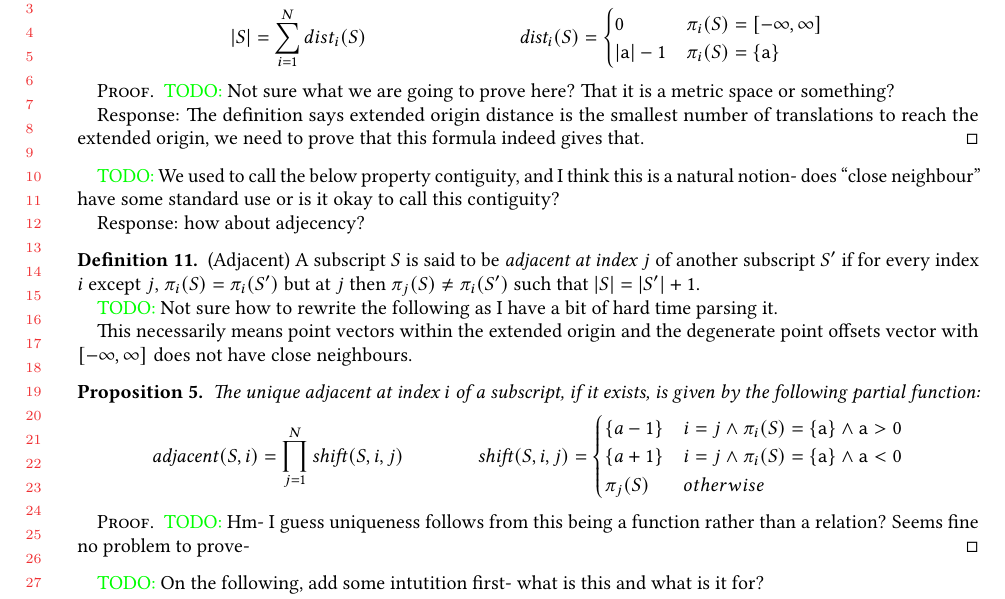
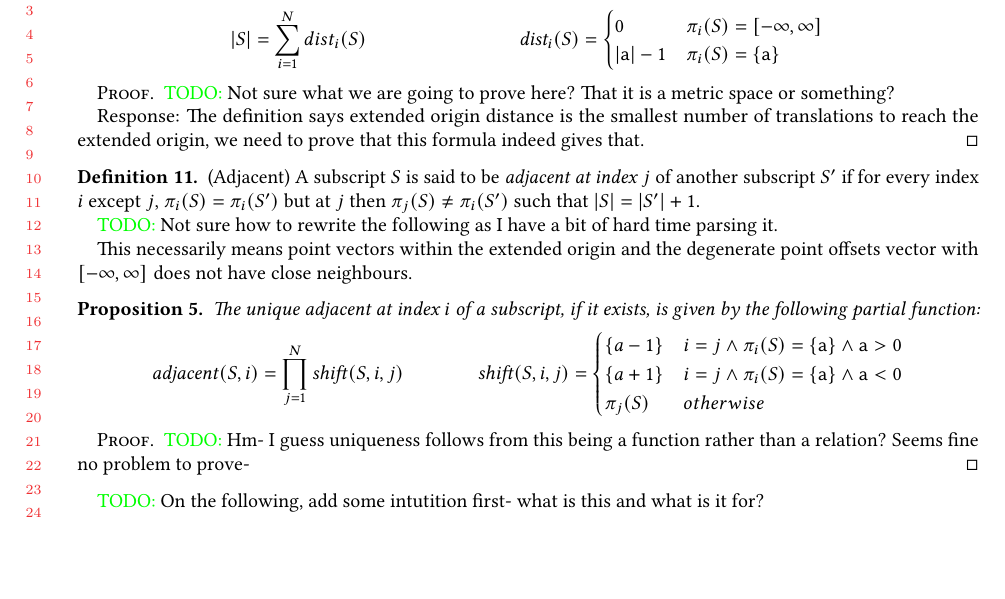
Before and after one commit to camfort/array-analyse, a LaTeX paper (oopsla17/lattice-model.tex): part of page 7 of 8, cut so that both start at the same text, the shorter picture padded with empty space. Compiled offline with pdfLaTeX.

Commit message:
Remove todo about close neighbour

```diff
--- a/oopsla17/lattice-model.tex
+++ b/oopsla17/lattice-model.tex
@@ -677,13 +677,6 @@ are infinite we might need to elaborate based on representation.}
   }
 \end{proof}
 
-\todo{%
-  We used to call the below property contiguity, and I think this is a natural
-  notion- does ``close neighbour'' have some standard use or is it okay to call
-  this contiguity?
-
-  Response: how about adjecency?
-}
 \begin{defn}{(Adjacent)}
   A subscript $S$ is said to be \emph{adjacent at index $j$} of another
   subscript $S'$ if for every index $i$ except $j$, $\pi_i(S) = \pi_i(S')$ but
```
